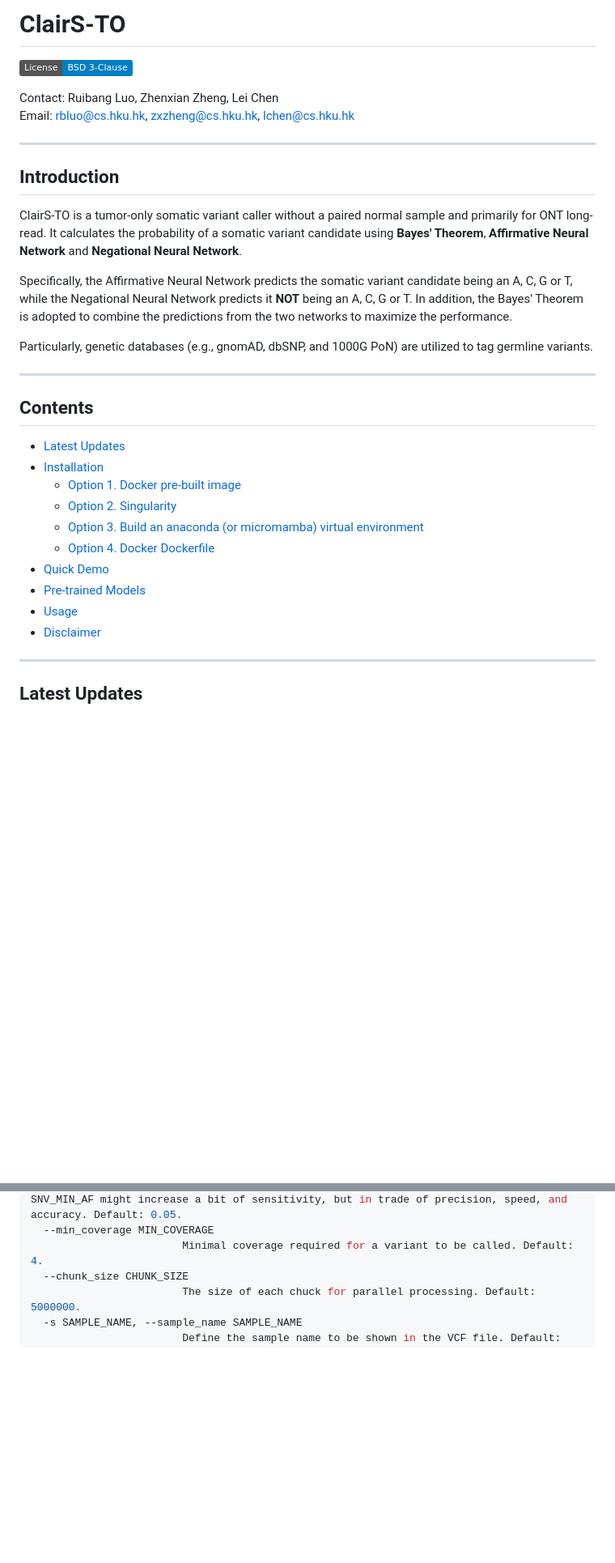
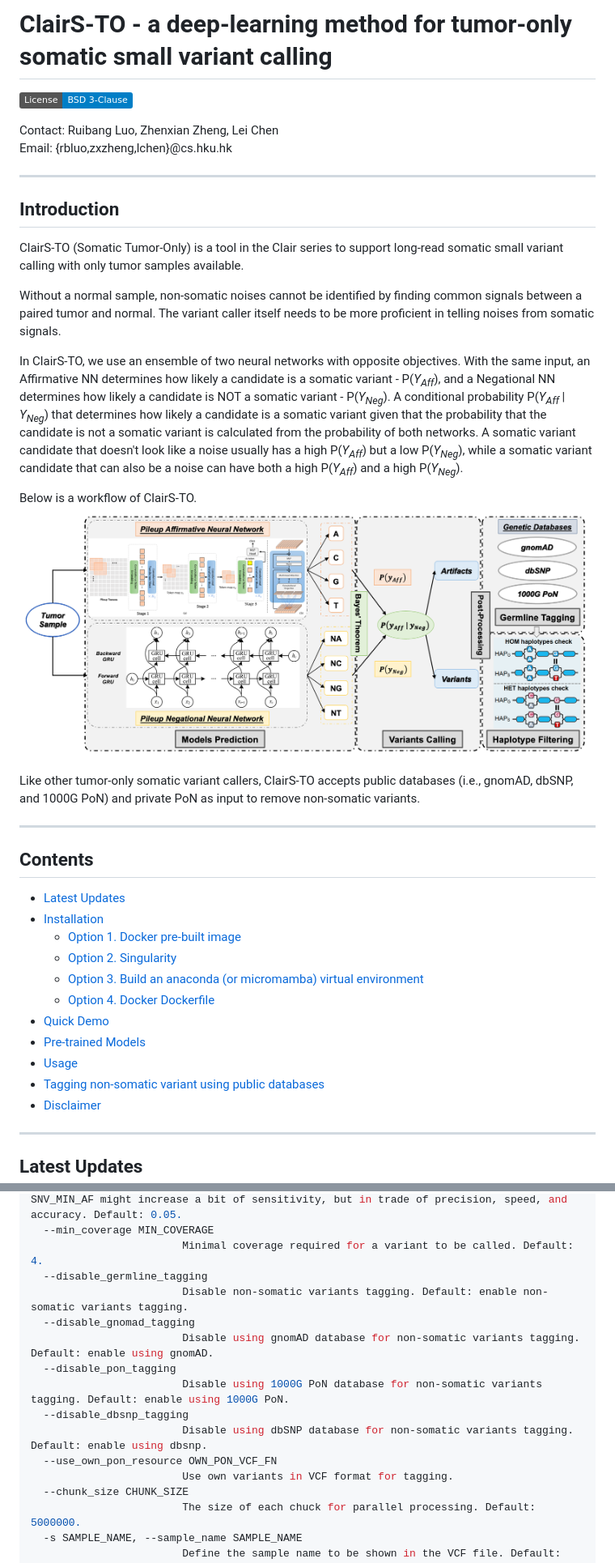
Before and after one commit to HKU-BAL/ClairS-TO, a Markdown page: README.md, 2 parts joined by grey strips. Shown at 81% size. GitHub-like rendering; pictures changed too: docs/ClairSTOArch.png (added); badges without logos; blank space fills up the shorter version.

Commit message:
update README and add arch chart

```diff
--- a/README.md
+++ b/README.md
@@ -1,22 +1,24 @@
-<!-- # ClairS-TO - a deep-learning method for tumor-only long-read somatic small variant calling -->
-# ClairS-TO
+# ClairS-TO - a deep-learning method for tumor-only somatic small variant calling
 
 [![License](https://img.shields.io/badge/License-BSD%203--Clause-blue.svg)](https://opensource.org/licenses/BSD-3-Clause)
 
 Contact: Ruibang Luo, Zhenxian Zheng, Lei Chen
-Email: rbluo@cs.hku.hk, zxzheng@cs.hku.hk, lchen@cs.hku.hk
+Email: {rbluo,zxzheng,lchen}@cs.hku.hk
 
 ------
 
 ## Introduction
 
-ClairS-TO is a tumor-only somatic variant caller without a paired normal sample and primarily for ONT long-read.
-It calculates the probability of a somatic variant candidate using **Bayes' Theorem**, **Affirmative Neural Network** and **Negational Neural Network**.
+ClairS-TO (Somatic Tumor-Only) is a tool in the Clair series to support long-read somatic small variant calling with only tumor samples available.
 
-Specifically, the Affirmative Neural Network predicts the somatic variant candidate being an A, C, G or T, while the Negational Neural Network predicts it **NOT** being an A, C, G or T.
-In addition, the Bayes' Theorem is adopted to combine the predictions from the two networks to maximize the performance.
+Without a normal sample, non-somatic noises cannot be identified by finding common signals between a paired tumor and normal. The variant caller itself needs to be more proficient in telling noises from somatic signals.
 
-Particularly, genetic databases (e.g., gnomAD, dbSNP, and 1000G PoN) are utilized to tag germline variants.
+In ClairS-TO, we use an ensemble of two neural networks with opposite objectives. With the same input, an Affirmative NN determines how likely a candidate is a somatic variant - P(*Y<sub>Aff</sub>*), and a Negational NN determines how likely a candidate is NOT a somatic variant - P(*Y<sub>Neg</sub>*). A conditional probability P(*Y<sub>Aff</sub>* | *Y<sub>Neg</sub>*) that determines how likely a candidate is a somatic variant given that the probability that the candidate is not a somatic variant is calculated from the probability of both networks. A somatic variant candidate that doesn't look like a noise usually has a high P(*Y<sub>Aff</sub>*) but a low P(*Y<sub>Neg</sub>*), while a somatic variant candidate that can also be a noise can have both a high P(*Y<sub>Aff</sub>*) and a high P(*Y<sub>Neg</sub>*).
+
+Below is a workflow of ClairS-TO.
+![Clair3 Workflow](docs/ClairSTOArch.png)
+
+Like other tumor-only somatic variant callers, ClairS-TO accepts public databases (i.e., gnomAD, dbSNP, and 1000G PoN) and private PoN as input to remove non-somatic variants.
 
 ------
 
@@ -30,6 +32,7 @@ Particularly, genetic databases (e.g., gnomAD, dbSNP, and 1000G PoN) are utilize
 - [Quick Demo](#quick-demo)
 - [Pre-trained Models](#pre-trained-models)
 - [Usage](#usage)
+- [Tagging non-somatic variant using public databases](#tagging-non-somatic-variant-using-public-databases)
 - [Disclaimer](#disclaimer)
 
 ------
@@ -253,6 +256,16 @@ docker run -it hkubal/clairs-to:latest /opt/bin/run_clairs_to --help
                         Minimal SNV AF required for a variant to be called. Decrease SNV_MIN_AF might increase a bit of sensitivity, but in trade of precision, speed, and accuracy. Default: 0.05.
   --min_coverage MIN_COVERAGE
                         Minimal coverage required for a variant to be called. Default: 4.
+  --disable_germline_tagging
+                        Disable non-somatic variants tagging. Default: enable non-somatic variants tagging.
+  --disable_gnomad_tagging
+                        Disable using gnomAD database for non-somatic variants tagging. Default: enable using gnomAD.
+  --disable_pon_tagging
+                        Disable using 1000G PoN database for non-somatic variants tagging. Default: enable using 1000G PoN.
+  --disable_dbsnp_tagging
+                        Disable using dbSNP database for non-somatic variants tagging. Default: enable using dbsnp.
+  --use_own_pon_resource OWN_PON_VCF_FN
+                        Use own variants in VCF format for tagging.
   --chunk_size CHUNK_SIZE
                         The size of each chuck for parallel processing. Default: 5000000.
   -s SAMPLE_NAME, --sample_name SAMPLE_NAME
```
Also changed, not shown: other parts of README.md (+11 -18 lines).
